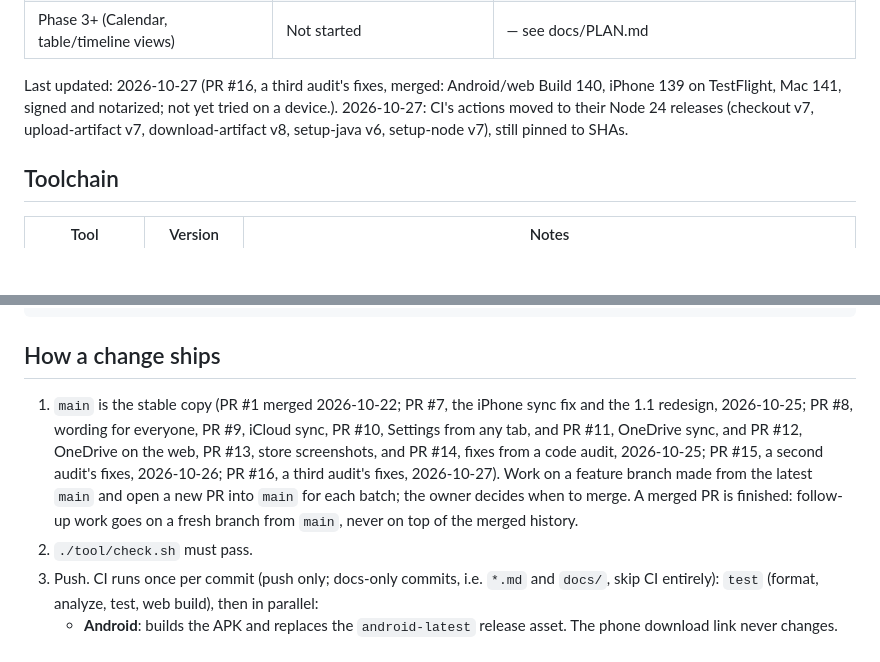
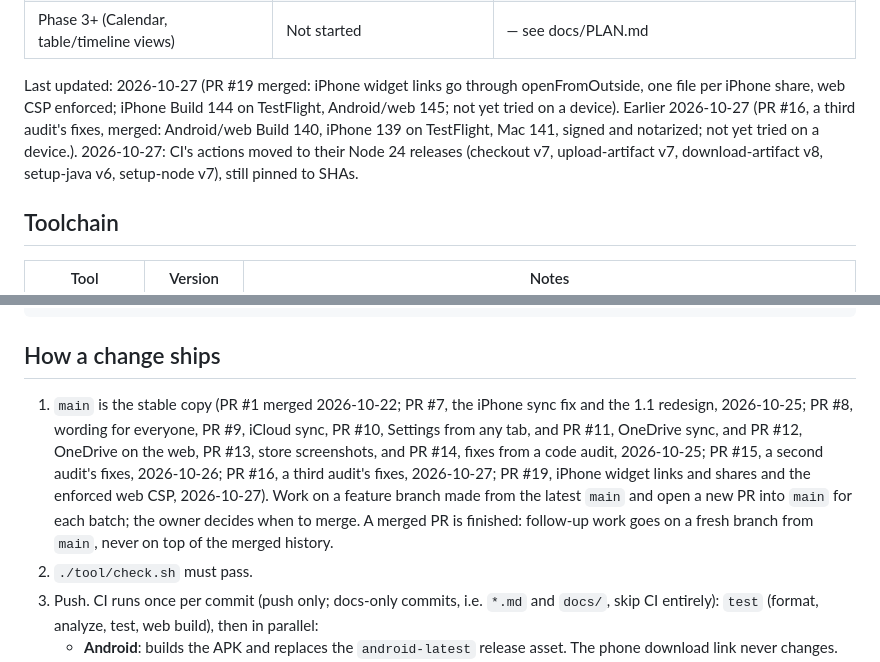
Before and after one commit to KGeary1995/ADHD-Tax, a Markdown page: AGENTS.md, 2 parts joined by grey strips. GitHub-like rendering; blank space fills up the shorter version.

Commit message:
Changelog: name the build that shipped PR #19
The entry was titled "Next build" until CI numbered it: iPhone 144 on
TestFlight, Android and web 145 from main. AGENTS status follows.

Co-Authored-By: Claude Opus 5.5 <noreply@anthropic.com>

```diff
--- a/AGENTS.md
+++ b/AGENTS.md
@@ -41,7 +41,7 @@ Orientation for any AI coding session (Claude Code, Codex, Cursor, …) or human
 | **Code audits** (three rounds): sync durability and checkpoints, stale editors and Undo, dates across clock changes (PR #14, #15); device-id clones after a phone restore, write-only-what-changed, Reconnect account check, outside links vs a running focus session, quick-add times and dates, monthly repeats on the 31st, CI secret scoping (third round, PR #16) | All three merged and shipped: #14 Build 135; #15 Builds 136/137; #16 (2026-10-27) Android/web 140, iPhone 139 (TestFlight), Mac 141 | Not yet on a device. The web Content Security Policy (`app/web/_headers`) is enforced since 2026-10-27 (checked in headless Chrome; sign-ins not exercised); see docs/DEPLOYMENT.md → Web headers |
 | Phase 3+ (Calendar, table/timeline views) | Not started | — see docs/PLAN.md |
 
-Last updated: 2026-10-27 (PR #16, a third audit's fixes, merged: Android/web Build 140, iPhone 139 on TestFlight, Mac 141, signed and notarized; not yet tried on a device.). 2026-10-27: CI's actions moved to their Node 24 releases (checkout v7, upload-artifact v7, download-artifact v8, setup-java v6, setup-node v7), still pinned to SHAs.
+Last updated: 2026-10-27 (PR #19 merged: iPhone widget links go through openFromOutside, one file per iPhone share, web CSP enforced; iPhone Build 144 on TestFlight, Android/web 145; not yet tried on a device). Earlier 2026-10-27 (PR #16, a third audit's fixes, merged: Android/web Build 140, iPhone 139 on TestFlight, Mac 141, signed and notarized; not yet tried on a device.). 2026-10-27: CI's actions moved to their Node 24 releases (checkout v7, upload-artifact v7, download-artifact v8, setup-java v6, setup-node v7), still pinned to SHAs.
 
 ## Toolchain
 
@@ -113,7 +113,7 @@ app/android/app/        build.gradle.kts, manifest, proguard rules, sideload.jks
 
 ## How a change ships
 
-1. `main` is the stable copy (PR #1 merged 2026-10-22; PR #7, the iPhone sync fix and the 1.1 redesign, 2026-10-25; PR #8, wording for everyone, PR #9, iCloud sync, PR #10, Settings from any tab, and PR #11, OneDrive sync, and PR #12, OneDrive on the web, PR #13, store screenshots, and PR #14, fixes from a code audit, 2026-10-25; PR #15, a second audit's fixes, 2026-10-26; PR #16, a third audit's fixes, 2026-10-27). Work on a feature branch made from the latest `main` and open a new PR into `main` for each batch; the owner decides when to merge. A merged PR is finished: follow-up work goes on a fresh branch from `main`, never on top of the merged history.
+1. `main` is the stable copy (PR #1 merged 2026-10-22; PR #7, the iPhone sync fix and the 1.1 redesign, 2026-10-25; PR #8, wording for everyone, PR #9, iCloud sync, PR #10, Settings from any tab, and PR #11, OneDrive sync, and PR #12, OneDrive on the web, PR #13, store screenshots, and PR #14, fixes from a code audit, 2026-10-25; PR #15, a second audit's fixes, 2026-10-26; PR #16, a third audit's fixes, 2026-10-27; PR #19, iPhone widget links and shares and the enforced web CSP, 2026-10-27). Work on a feature branch made from the latest `main` and open a new PR into `main` for each batch; the owner decides when to merge. A merged PR is finished: follow-up work goes on a fresh branch from `main`, never on top of the merged history.
 2. `./tool/check.sh` must pass.
 3. Push. CI runs once per commit (push only; docs-only commits, i.e. `*.md` and `docs/`, skip CI entirely): `test` (format, analyze, test, web build), then in parallel:
    - **Android**: builds the APK and replaces the `android-latest` release asset. The phone download link never changes.
```
Also changed, not shown: CHANGELOG.md (+1 -1 lines).
